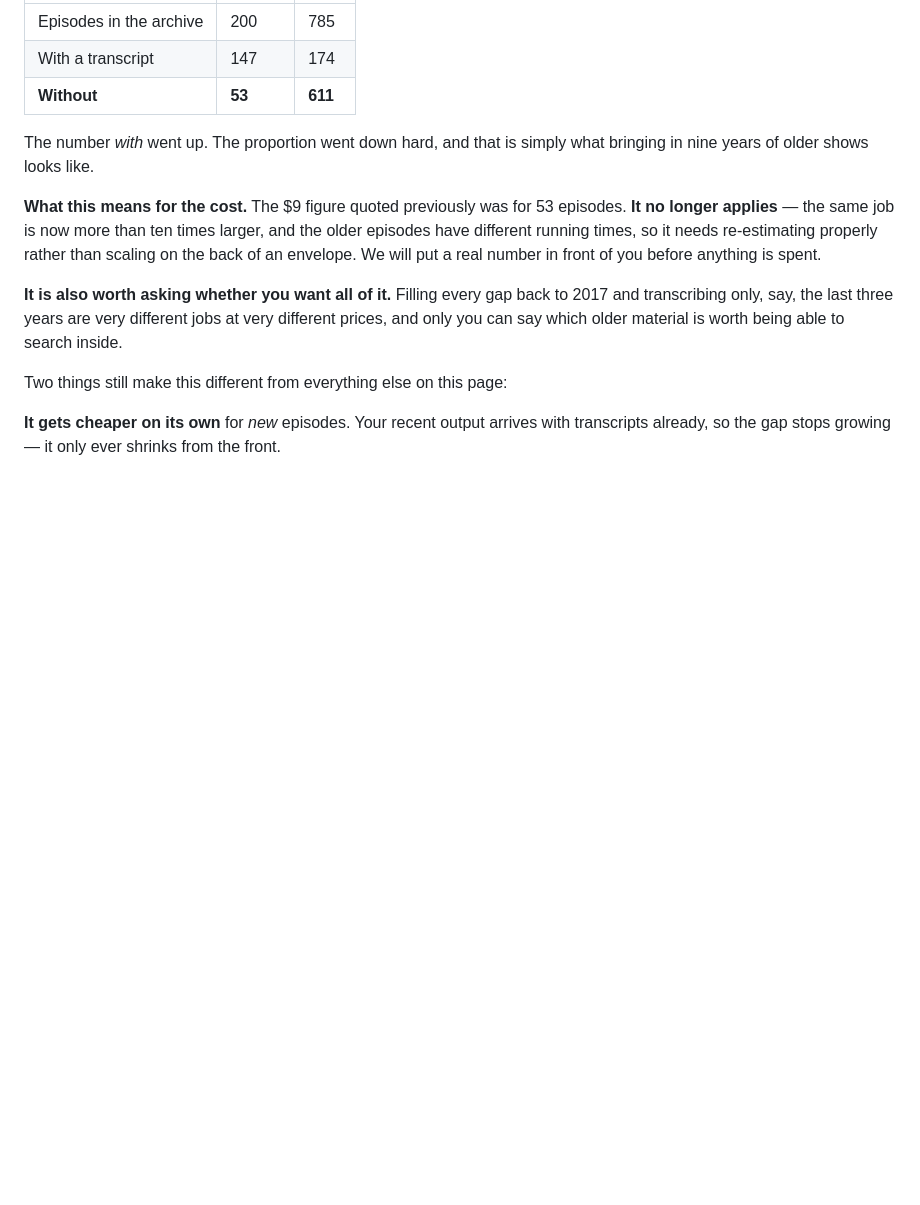
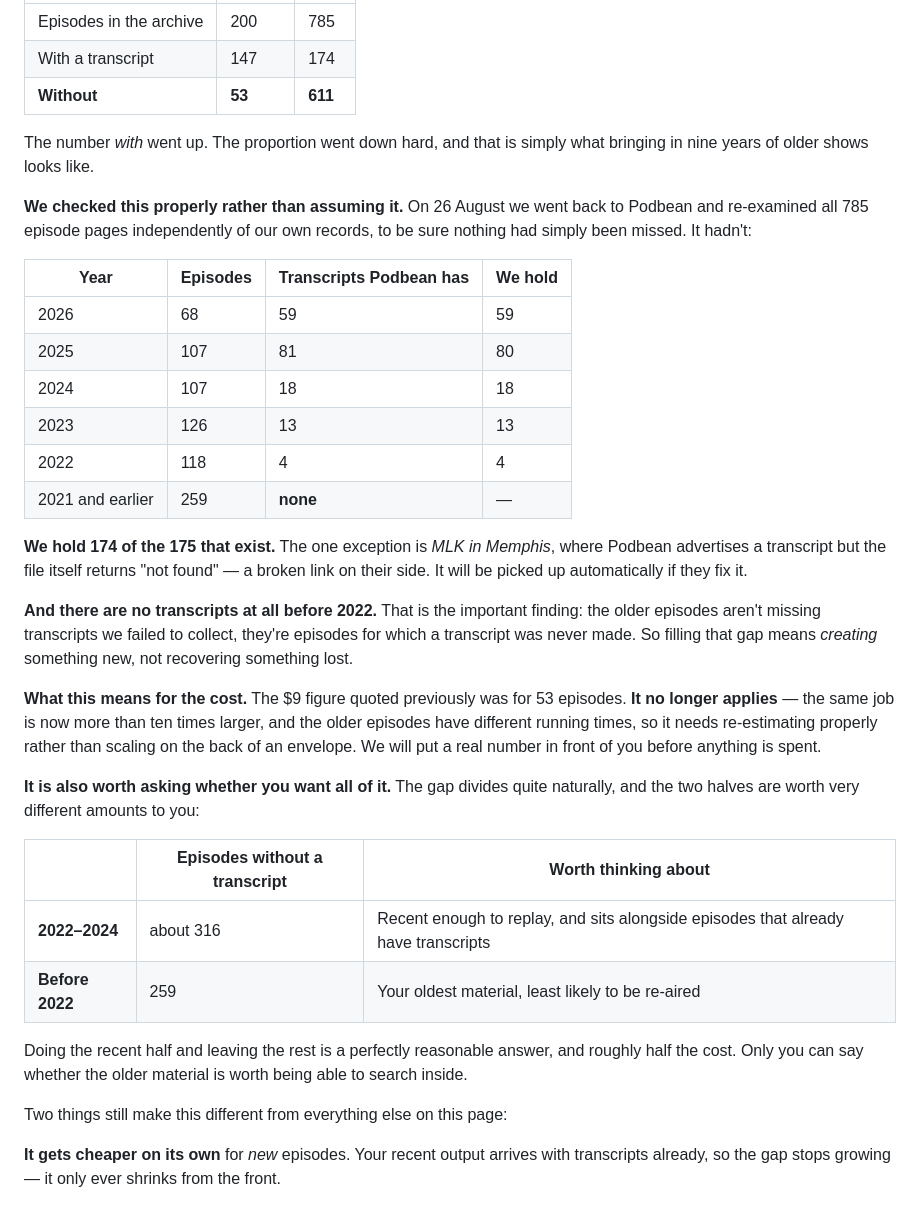
Before and after one commit to Catskill909/lhf-tools, a Markdown page: docs/client-guide.md, the part around the change. Rendered like a GitHub page; blank space fills up the shorter version.

```diff
--- a/docs/client-guide.md
+++ b/docs/client-guide.md
@@ -551,16 +551,45 @@ transcripts were routine, and Podbean was never given one.
 The number *with* went up. The proportion went down hard, and that is simply
 what bringing in nine years of older shows looks like.
 
+**We checked this properly rather than assuming it.** On 26 August we went back
+to Podbean and re-examined all 785 episode pages independently of our own
+records, to be sure nothing had simply been missed. It hadn't:
+
+| Year | Episodes | Transcripts Podbean has | We hold |
+|---|---|---|---|
+| 2026 | 68 | 59 | 59 |
+| 2025 | 107 | 81 | 80 |
+| 2024 | 107 | 18 | 18 |
+| 2023 | 126 | 13 | 13 |
+| 2022 | 118 | 4 | 4 |
+| 2021 and earlier | 259 | **none** | — |
+
+**We hold 174 of the 175 that exist.** The one exception is *MLK in Memphis*,
+where Podbean advertises a transcript but the file itself returns "not found" —
+a broken link on their side. It will be picked up automatically if they fix it.
+
+**And there are no transcripts at all before 2022.** That is the important
+finding: the older episodes aren't missing transcripts we failed to collect,
+they're episodes for which a transcript was never made. So filling that gap
+means *creating* something new, not recovering something lost.
+
 **What this means for the cost.** The $9 figure quoted previously was for 53
 episodes. **It no longer applies** — the same job is now more than ten times
 larger, and the older episodes have different running times, so it needs
 re-estimating properly rather than scaling on the back of an envelope. We will
 put a real number in front of you before anything is spent.
 
-**It is also worth asking whether you want all of it.** Filling every gap back
-to 2017 and transcribing only, say, the last three years are very different
-jobs at very different prices, and only you can say which older material is
-worth being able to search inside.
+**It is also worth asking whether you want all of it.** The gap divides quite
+naturally, and the two halves are worth very different amounts to you:
+
+| | Episodes without a transcript | Worth thinking about |
+|---|---|---|
+| **2022–2024** | about 316 | Recent enough to replay, and sits alongside episodes that already have transcripts |
+| **Before 2022** | 259 | Your oldest material, least likely to be re-aired |
+
+Doing the recent half and leaving the rest is a perfectly reasonable answer, and
+roughly half the cost. Only you can say whether the older material is worth
+being able to search inside.
 
 Two things still make this different from everything else on this page:
 
```
Also changed, not shown: HANDOFF.md (+51 -10 lines).
